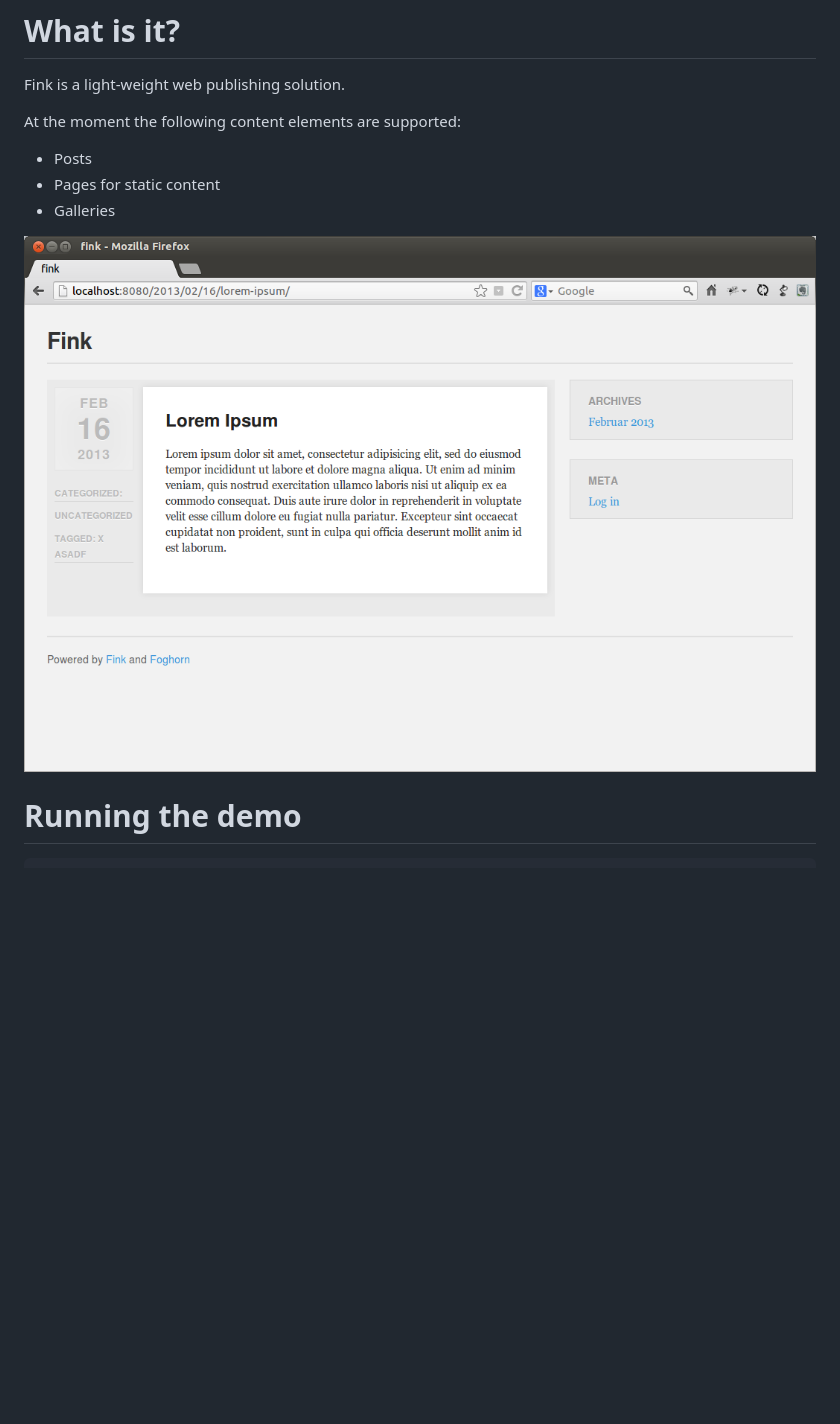
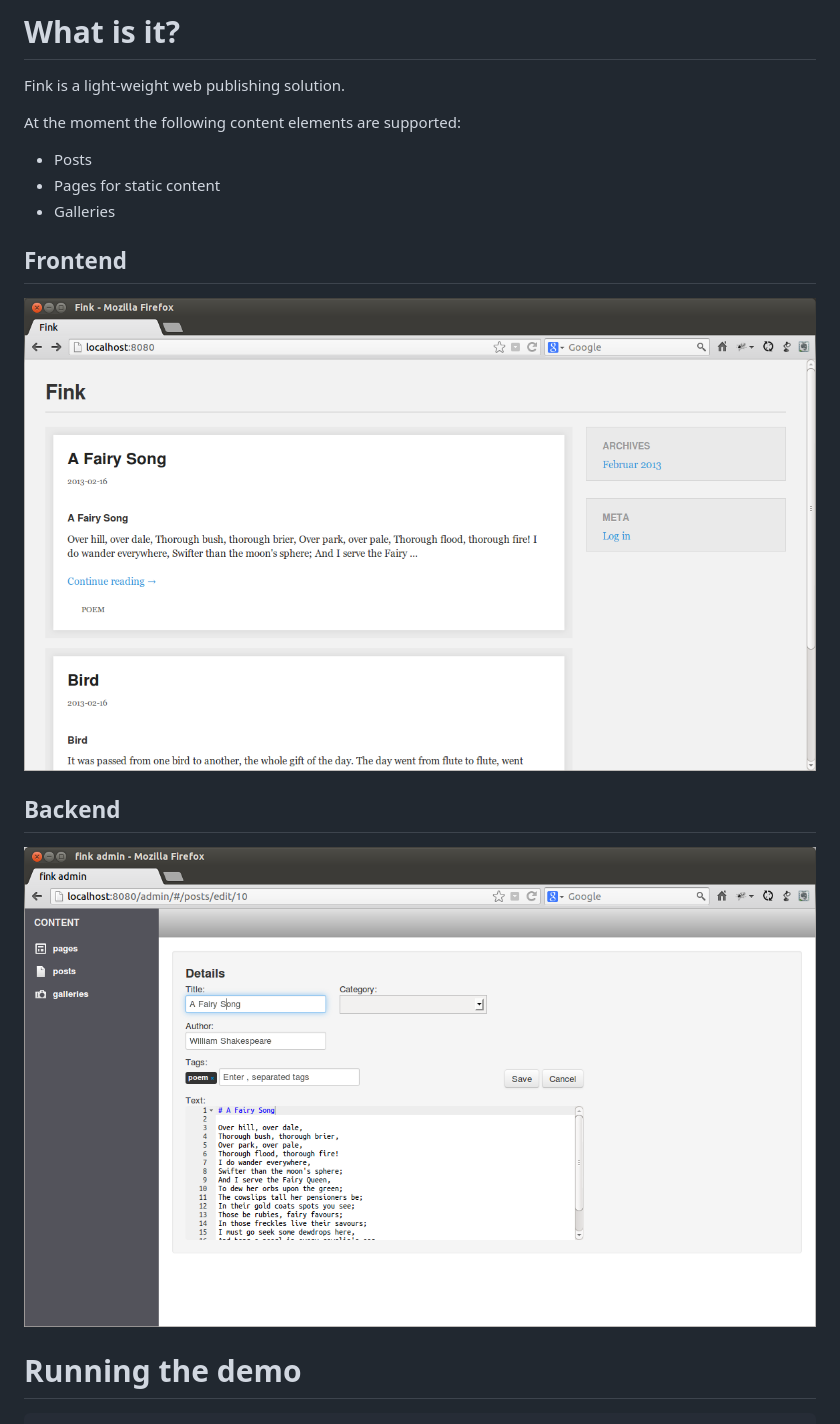
Before and after one commit to dozed/fink, a Markdown page: README.markdown, the part around the change. GitHub-like rendering; pictures changed too: fink-admin.png (added), fink-demo.png; blank space fills up the shorter version.

Commit message:
Added screenshot for backend.

```diff
--- a/README.markdown
+++ b/README.markdown
@@ -9,7 +9,13 @@ At the moment the following content elements are supported:
   * Pages for static content
   * Galleries
 
+## Frontend
+
 <img src="fink-demo.png" />
+
+## Backend
+
+<img src="fink-admin.png" />
 
 # Running the demo
 
```
Also changed, not shown: 3 other files.
